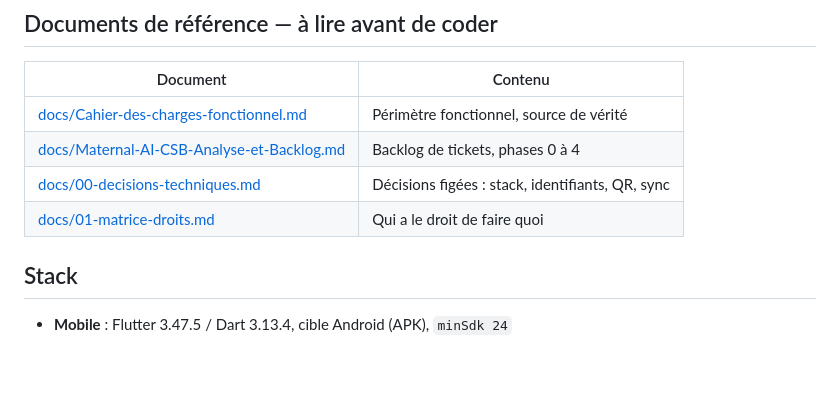
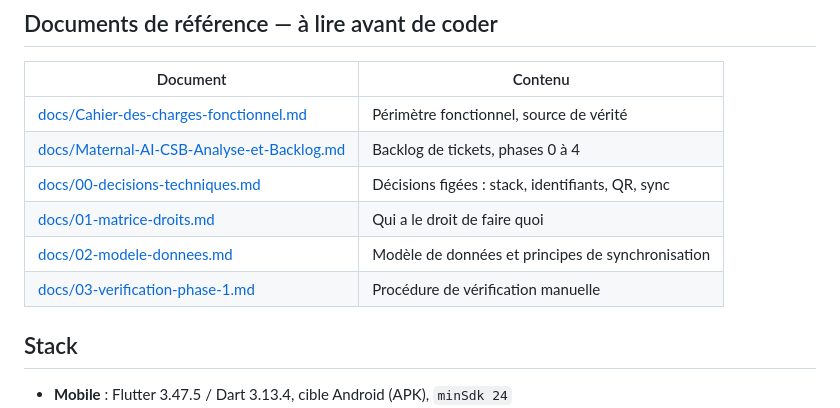
Before and after one commit to i-Fandresena/vitals, a Markdown page: CLAUDE.md, the part around the change. Drawn GitHub-style; blank space fills up the shorter version.

```diff
--- a/CLAUDE.md
+++ b/CLAUDE.md
@@ -11,6 +11,8 @@ Madagascar. Dépôt : `i-Fandresena/vitals`.
 | [docs/Maternal-AI-CSB-Analyse-et-Backlog.md](docs/Maternal-AI-CSB-Analyse-et-Backlog.md) | Backlog de tickets, phases 0 à 4 |
 | [docs/00-decisions-techniques.md](docs/00-decisions-techniques.md) | Décisions figées : stack, identifiants, QR, sync |
 | [docs/01-matrice-droits.md](docs/01-matrice-droits.md) | Qui a le droit de faire quoi |
+| [docs/02-modele-donnees.md](docs/02-modele-donnees.md) | Modèle de données et principes de synchronisation |
+| [docs/03-verification-phase-1.md](docs/03-verification-phase-1.md) | Procédure de vérification manuelle |
 
 ## Stack
 
```
Also changed, not shown: README.md (+2 -0 lines), docs/03-verification-phase-1.md (added, +171 -0 lines).
